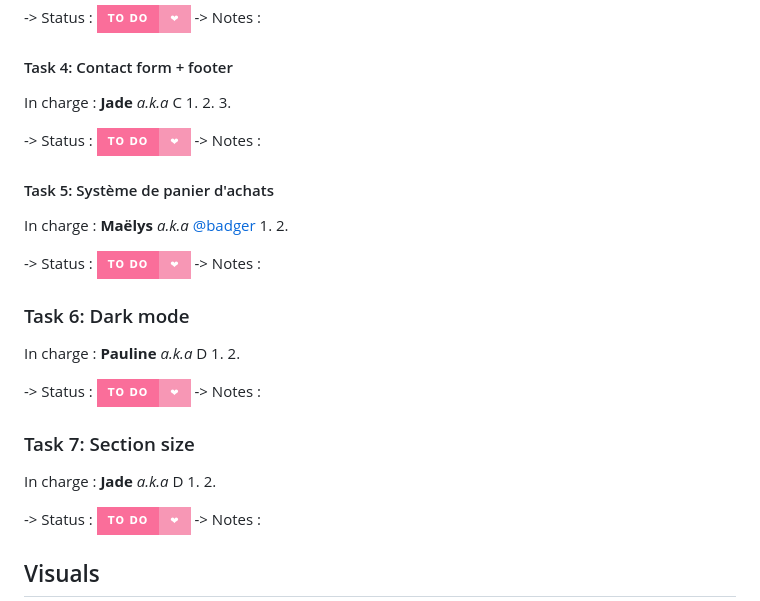
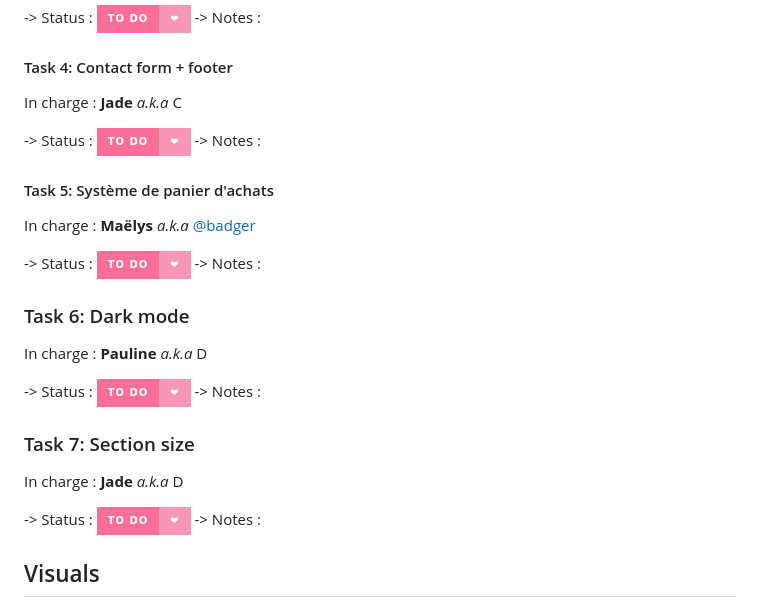
Before and after one commit to mael-bdg/Web_programming-project, a Markdown page: README.md, the part around the change. GitHub-like rendering; badges without logos.

Commit message:
Remove empty tasks from README

```diff
--- a/README.md
+++ b/README.md
@@ -55,33 +55,29 @@ In charge : **Evie** _a.k.a_ [@galli](https://gitlab.esiea.fr/galli)
 
 #### Task 4: Contact form + footer
 In charge : **Jade** _a.k.a_ C
-1.
-2.
-3.
+
 
 -> Status : ![to do](https://img.shields.io/badge/to%20do-%E2%9D%A4-f797b5?labelColor=fa6e9a&style=for-the-badge)
 -> Notes :
 
 #### Task 5: Système de panier d'achats
 In charge : **Maëlys** _a.k.a_ [@badger](https://github.com/mael-bdg)
-1.
-2.
+
+
 
 -> Status : ![to do](https://img.shields.io/badge/to%20do-%E2%9D%A4-f797b5?labelColor=fa6e9a&style=for-the-badge)
 -> Notes :
 
 ### Task 6: Dark mode
 In charge : **Pauline** _a.k.a_ D
-1.
-2.
+
 
 -> Status : ![to do](https://img.shields.io/badge/to%20do-%E2%9D%A4-f797b5?labelColor=fa6e9a&style=for-the-badge)
 -> Notes :
 
 ### Task 7: Section size
 In charge : **Jade** _a.k.a_ D
-1.
-2.
+
 
 -> Status : ![to do](https://img.shields.io/badge/to%20do-%E2%9D%A4-f797b5?labelColor=fa6e9a&style=for-the-badge)
 -> Notes :
```
